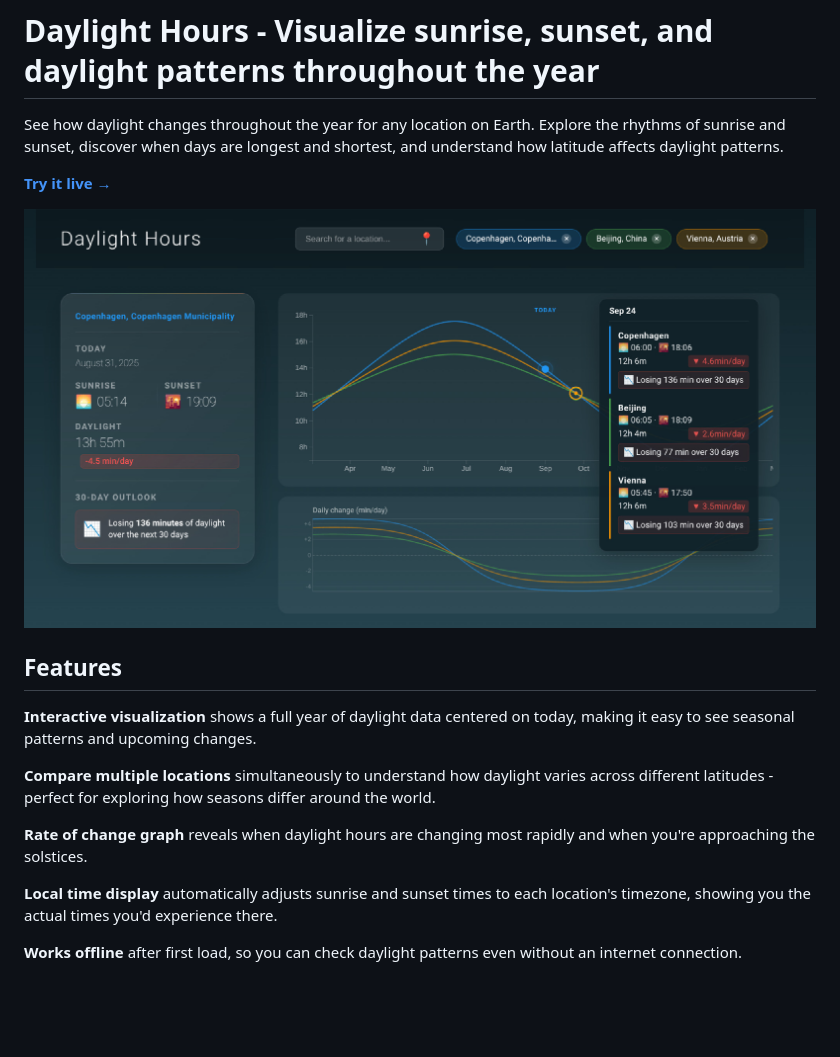
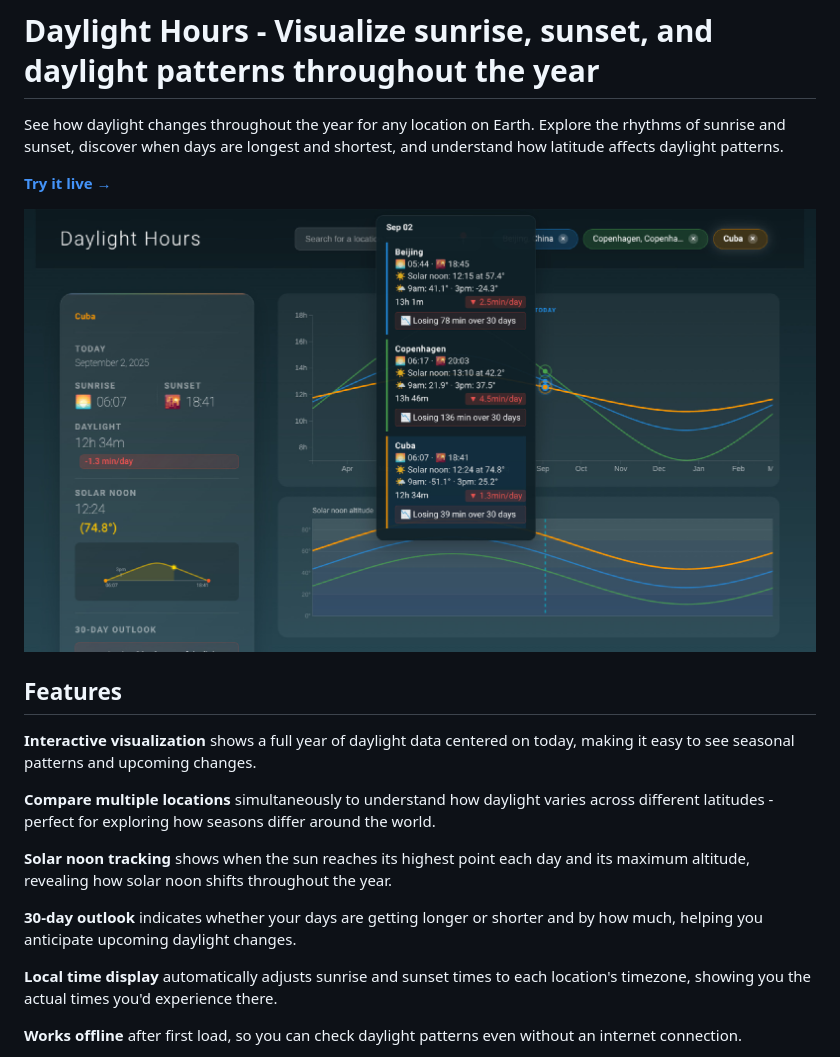
Before and after one commit to dnouri/daylight-hours, a Markdown page: README.md, the part around the change. GitHub-like rendering; pictures changed too: screenshot.jpg; blank space fills up the shorter version.

Commit message:
Update README.md and screenshot

```diff
--- a/README.md
+++ b/README.md
@@ -12,7 +12,9 @@ See how daylight changes throughout the year for any location on Earth. Explore
 
 **Compare multiple locations** simultaneously to understand how daylight varies across different latitudes - perfect for exploring how seasons differ around the world.
 
-**Rate of change graph** reveals when daylight hours are changing most rapidly and when you're approaching the solstices.
+**Solar noon tracking** shows when the sun reaches its highest point each day and its maximum altitude, revealing how solar noon shifts throughout the year.
+
+**30-day outlook** indicates whether your days are getting longer or shorter and by how much, helping you anticipate upcoming daylight changes.
 
 **Local time display** automatically adjusts sunrise and sunset times to each location's timezone, showing you the actual times you'd experience there.
 
```
